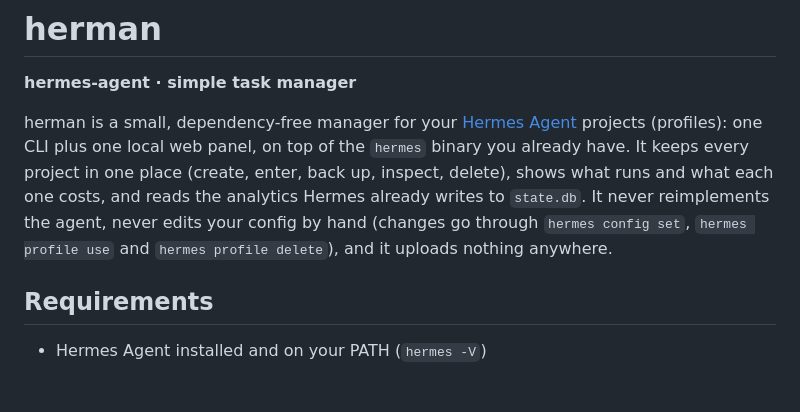
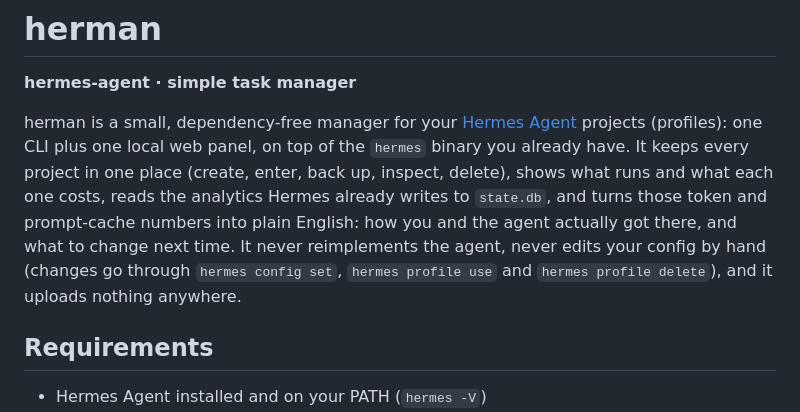
Before and after one commit to levay08/herman, a Markdown page: README.md, the part around the change. Drawn GitHub-style; blank space fills up the shorter version.

Commit message:
readme: the intro mentions the plain-English reading of the usage numbers

```diff
--- a/README.md
+++ b/README.md
@@ -5,10 +5,11 @@
 herman is a small, dependency-free manager for your
 [Hermes Agent](https://hermes-agent.nousresearch.com/docs) projects (profiles): one CLI plus one local
 web panel, on top of the `hermes` binary you already have. It keeps every project in one place
-(create, enter, back up, inspect, delete), shows what runs and what each one costs, and reads the
-analytics Hermes already writes to `state.db`. It never reimplements the agent, never edits your
-config by hand (changes go through `hermes config set`, `hermes profile use` and
-`hermes profile delete`), and it uploads nothing anywhere.
+(create, enter, back up, inspect, delete), shows what runs and what each one costs, reads the analytics
+Hermes already writes to `state.db`, and turns those token and prompt-cache numbers into plain English:
+how you and the agent actually got there, and what to change next time. It never reimplements the
+agent, never edits your config by hand (changes go through `hermes config set`, `hermes profile use`
+and `hermes profile delete`), and it uploads nothing anywhere.
 
 ## Requirements
 
```
